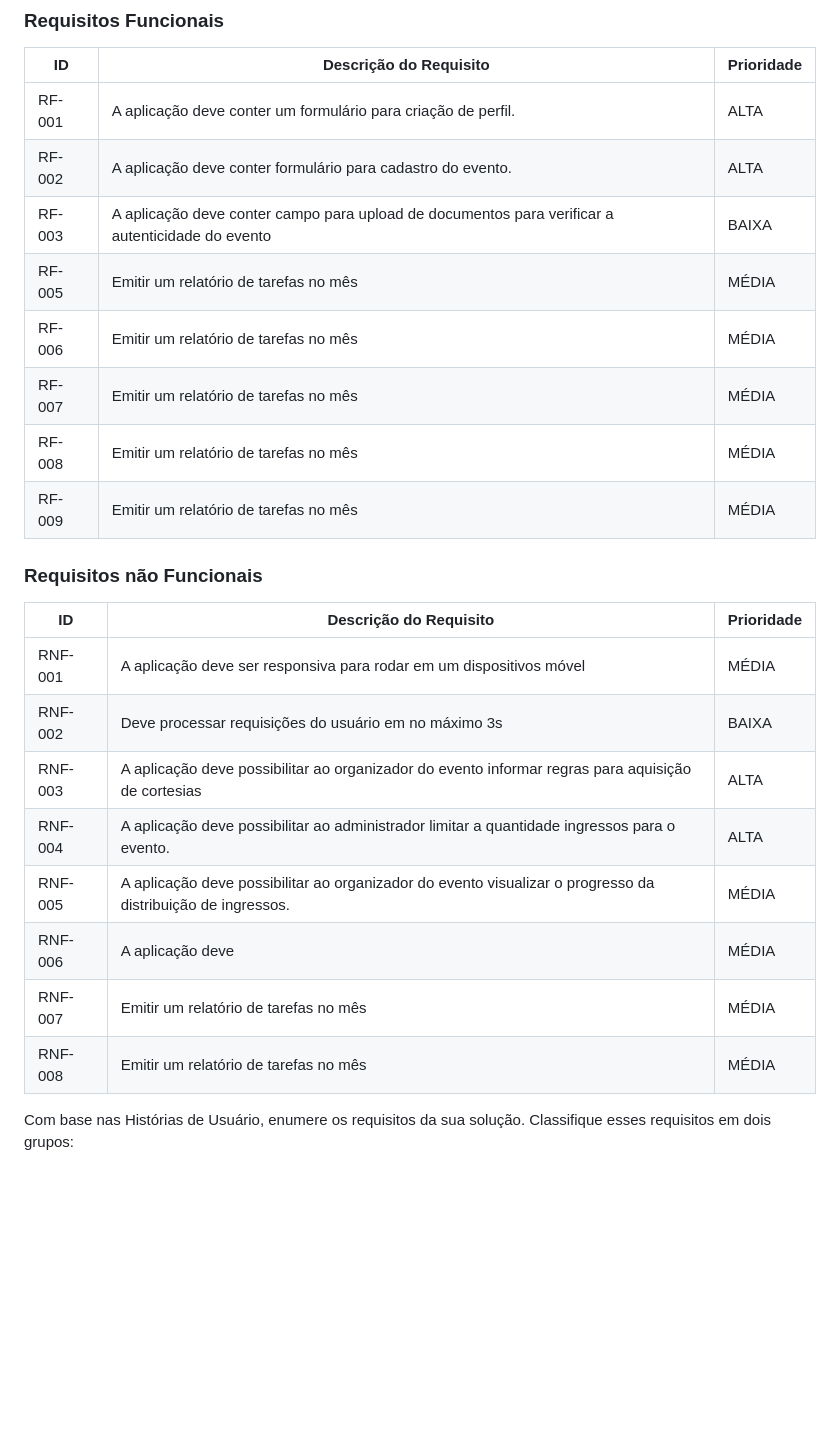
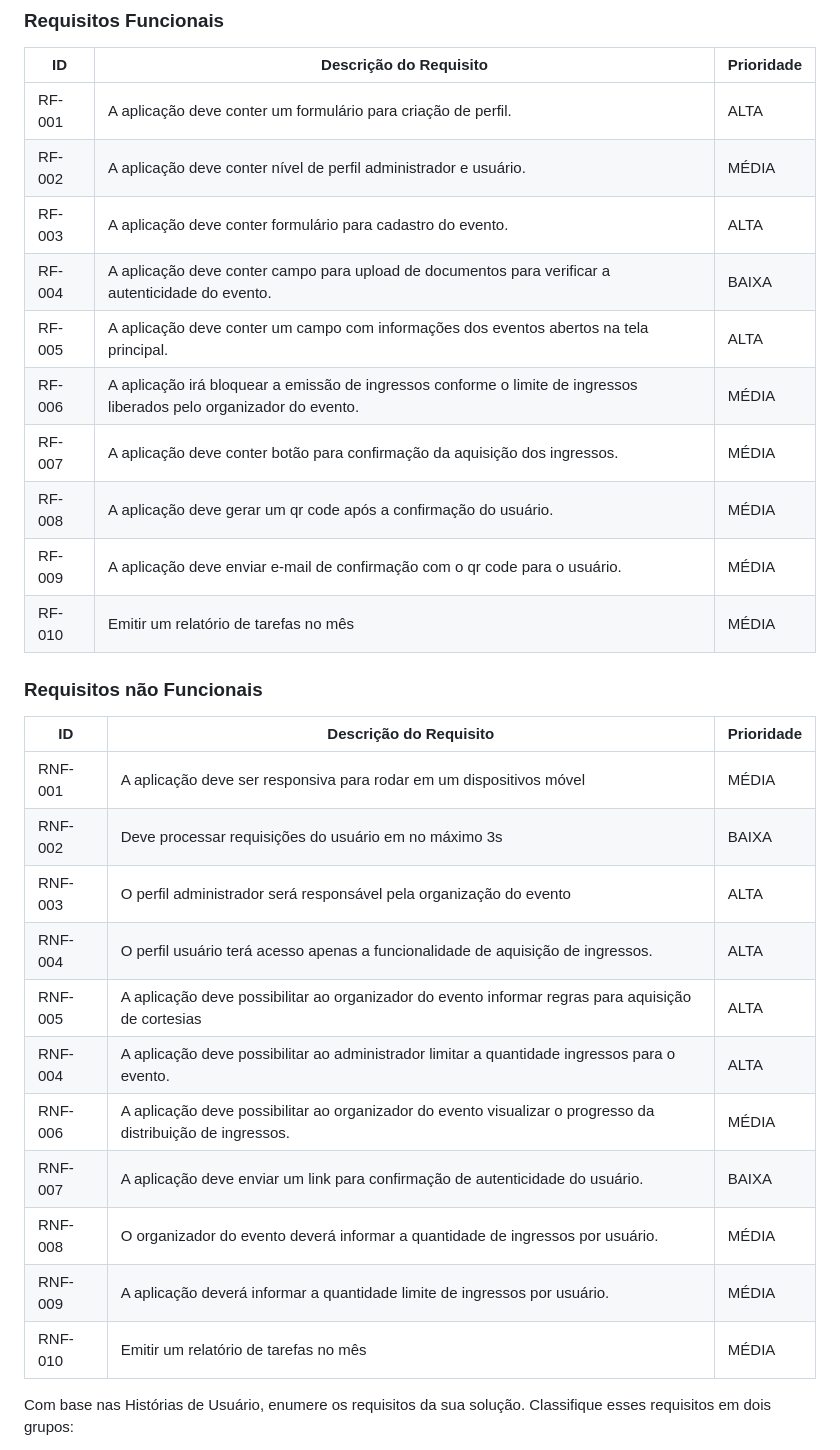
Before and after one commit to ICEI-PUC-Minas-PMV-ADS/pmv-ads-2023-2-e2-proj-int-t5-eventpass, a Markdown page: docs/02-Especificação do Projeto.md, the part around the change. GitHub-like rendering; blank space fills up the shorter version.

Commit message:
Teste requisitos funcionais

```diff
--- a/docs/02-Especificação do Projeto.md
+++ b/docs/02-Especificação do Projeto.md
@@ -49,13 +49,15 @@ As tabelas que se seguem apresentam os requisitos funcionais e não funcionais q
 |ID    | Descrição do Requisito  | Prioridade |
 |------|-----------------------------------------|----|
 |RF-001| A aplicação deve conter um formulário para criação de perfil. | ALTA |
-|RF-002| A aplicação deve conter formulário para cadastro do evento.  | ALTA |
-|RF-003| A aplicação deve conter campo para upload de documentos para verificar a autenticidade do evento   |BAIXA|
-|RF-005| Emitir um relatório de tarefas no mês   | MÉDIA |
-|RF-006| Emitir um relatório de tarefas no mês   | MÉDIA |
-|RF-007| Emitir um relatório de tarefas no mês   | MÉDIA |
-|RF-008| Emitir um relatório de tarefas no mês   | MÉDIA |
-|RF-009| Emitir um relatório de tarefas no mês   | MÉDIA |
+|RF-002| A aplicação deve conter nível de perfil administrador e usuário. | MÉDIA |
+|RF-003| A aplicação deve conter formulário para cadastro do evento.  | ALTA |
+|RF-004| A aplicação deve conter campo para upload de documentos para verificar a autenticidade do evento. | BAIXA |
+|RF-005| A aplicação deve conter um campo com informações dos eventos abertos na tela principal. | ALTA |
+|RF-006| A aplicação irá bloquear a emissão de ingressos conforme o limite de ingressos liberados pelo organizador do evento. | MÉDIA |
+|RF-007| A aplicação deve conter botão para confirmação da aquisição dos ingressos. | MÉDIA |
+|RF-008| A aplicação deve gerar um qr code após a confirmação do usuário. | MÉDIA |
+|RF-009| A aplicação deve enviar e-mail de confirmação com  o qr code para o usuário. | MÉDIA |
+|RF-010| Emitir um relatório de tarefas no mês  | MÉDIA |
 
 ### Requisitos não Funcionais
 
@@ -63,12 +65,15 @@ As tabelas que se seguem apresentam os requisitos funcionais e não funcionais q
 |-------|-------------------------|----|
 |RNF-001| A aplicação deve ser responsiva para rodar em um dispositivos móvel | MÉDIA |
 |RNF-002| Deve processar requisições do usuário em no máximo 3s |  BAIXA |
-|RNF-003| A aplicação deve possibilitar ao organizador do evento informar regras para aquisição de cortesias |  ALTA |
+|RNF-003| O perfil administrador será responsável pela organização do evento |  ALTA |
+|RNF-004| O perfil usuário terá acesso apenas a funcionalidade de aquisição de ingressos. | ALTA |
+|RNF-005| A aplicação deve possibilitar ao organizador do evento informar regras para aquisição de cortesias |  ALTA |
 |RNF-004| A aplicação deve possibilitar ao administrador limitar a quantidade ingressos para o evento. |  ALTA |
-|RNF-005|	A aplicação deve possibilitar ao organizador do evento visualizar o progresso da distribuição de ingressos.  | MÉDIA |
-|RNF-006| A aplicação deve   | MÉDIA |
-|RNF-007| Emitir um relatório de tarefas no mês   | MÉDIA |
-|RNF-008| Emitir um relatório de tarefas no mês   | MÉDIA |
+|RNF-006|	A aplicação deve possibilitar ao organizador do evento visualizar o progresso da distribuição de ingressos. | MÉDIA |
+|RNF-007| A aplicação deve enviar um link para confirmação de autenticidade do usuário. | BAIXA |
+|RNF-008| O organizador do evento deverá informar a quantidade de ingressos por usuário.  | MÉDIA |
+|RNF-009| A aplicação deverá informar a quantidade limite de ingressos por usuário. | MÉDIA |
+|RNF-010| Emitir um relatório de tarefas no mês  | MÉDIA |
 
 
 Com base nas Histórias de Usuário, enumere os requisitos da sua solução. Classifique esses requisitos em dois grupos:
```
